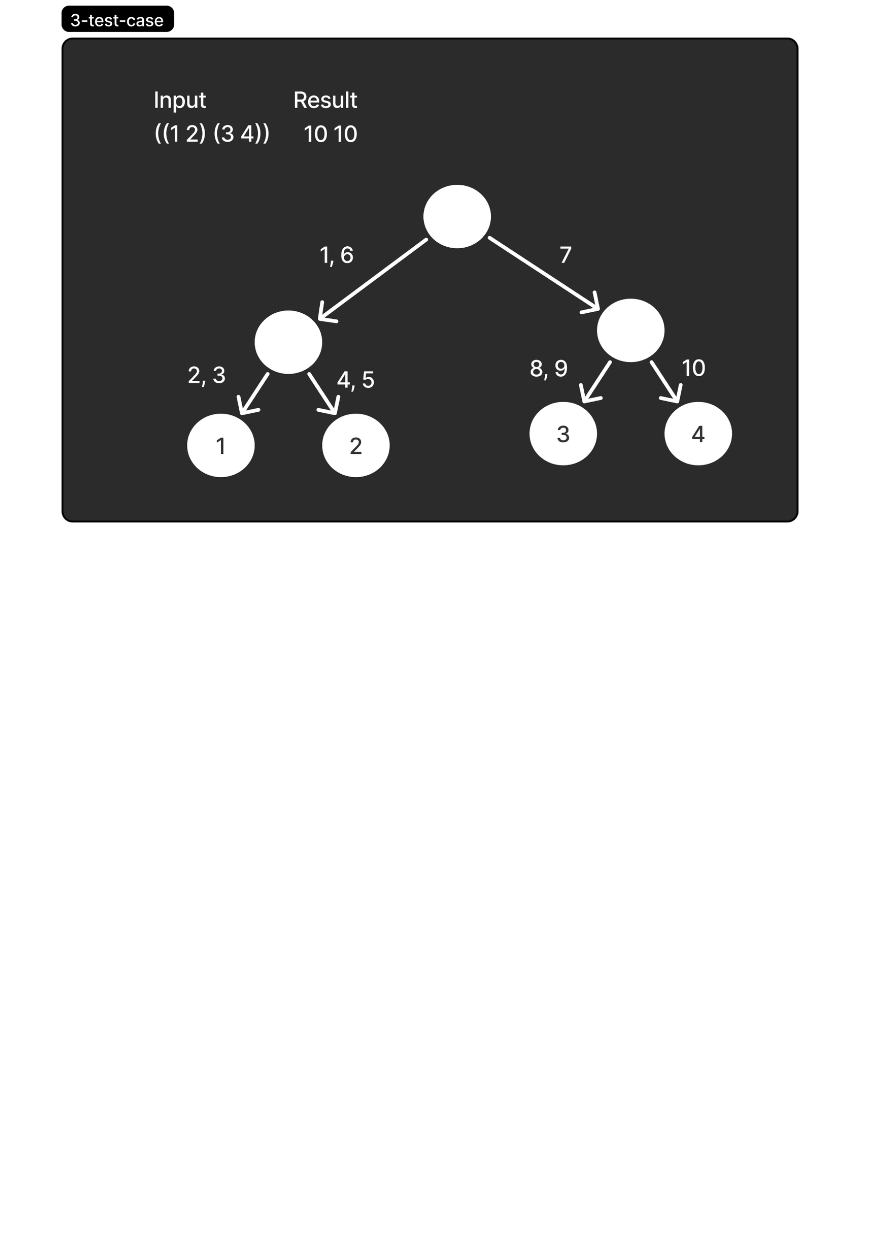
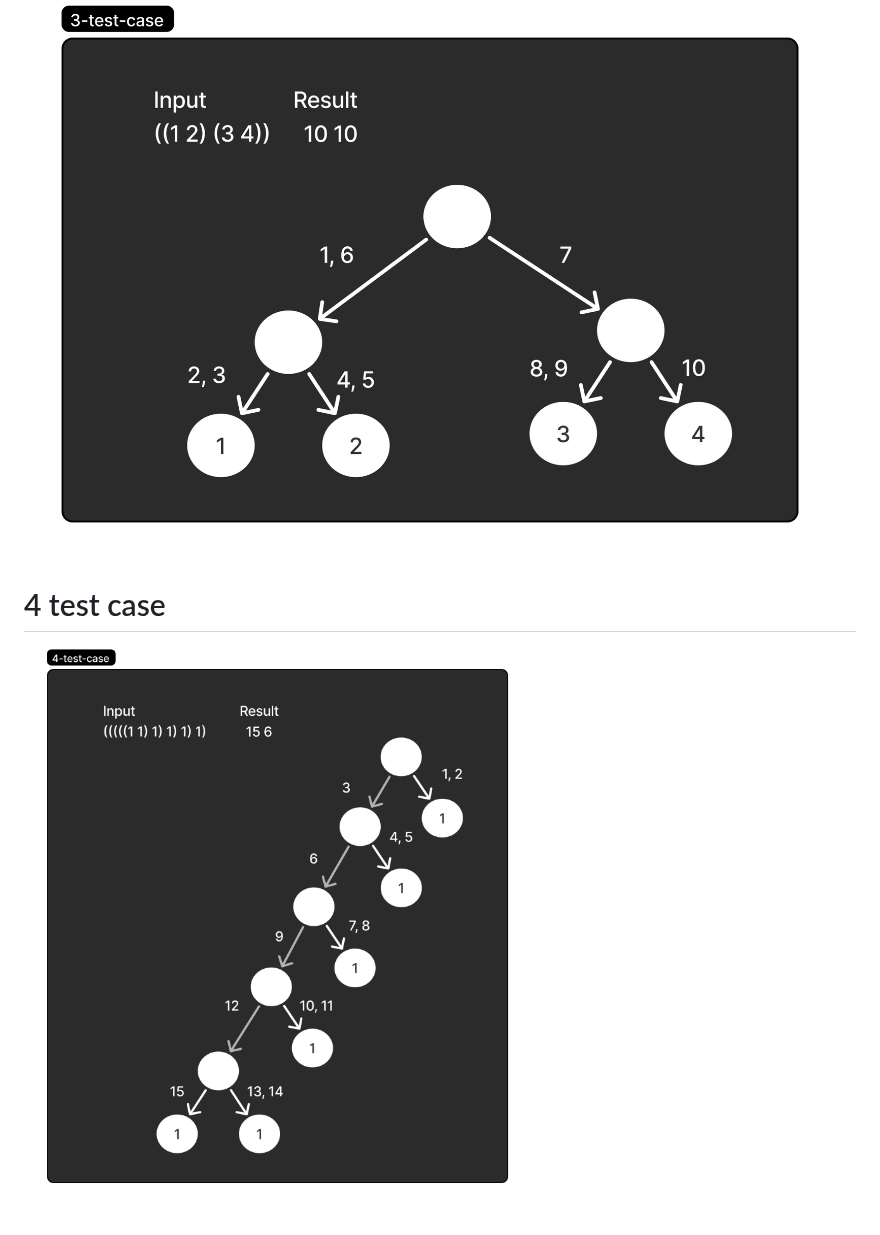
Before and after one commit to maciej-ka/eat-code, a Markdown page: dwite12c1p4/solving.md, the part around the change. Rendered like a GitHub page; pictures changed too: dwite12c1p4/4-test-case.png (added); blank space fills up the shorter version.

Commit message:
docs: one more test case to treat or treeing

```diff
--- a/dwite12c1p4/solving.md
+++ b/dwite12c1p4/solving.md
@@ -15,3 +15,6 @@ Parse string using stack and in result have an object tree.
 
 # 3 test case
 ![img](./3-test-case.png)
+
+# 4 test case
+![img](./4-test-case.png)
```
